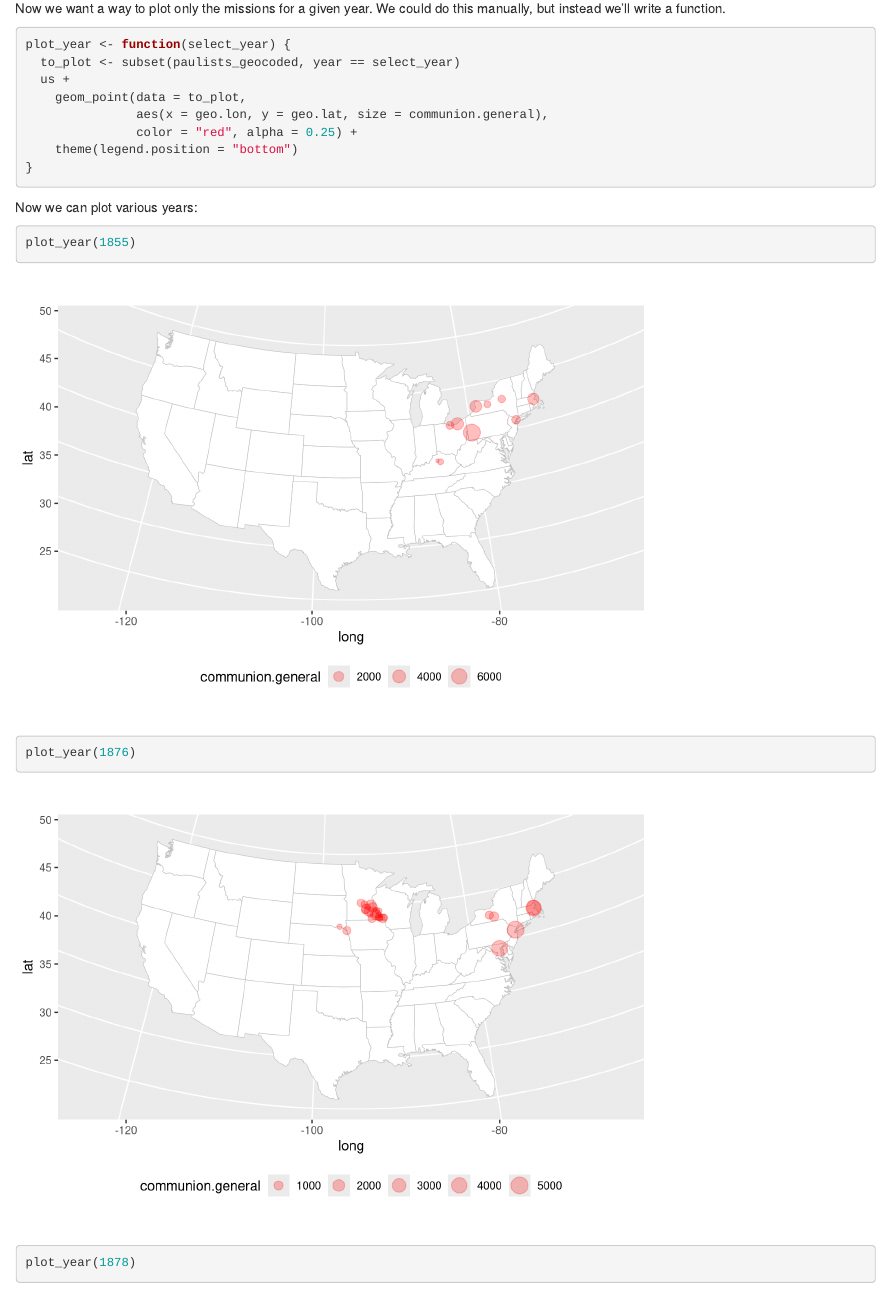
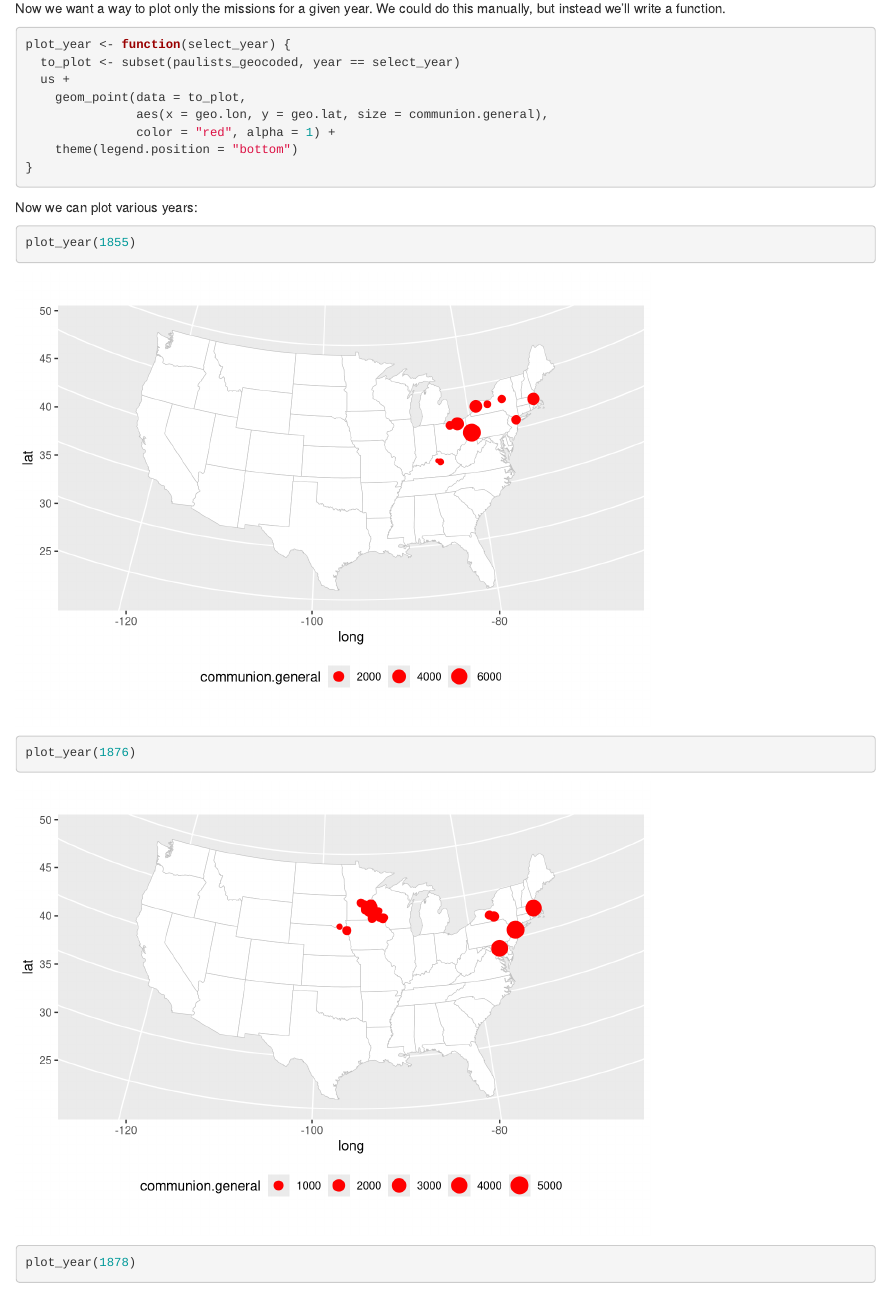
Before and after one commit to droyles/data-analysis-for-humanists, an R Markdown document (map.rmd): the page in a window 1100 px wide, from 4500 px down. Rendered offline with R 4.5, knitr and Pandoc, with nearby package versions; some code elsewhere in the file could not run offline.

Commit message:
Bumped up the alpha on year by year posts

````diff
--- a/map.rmd
+++ b/map.rmd
@@ -98,7 +98,7 @@ plot_year <- function(select_year) {
   us +
     geom_point(data = to_plot,
                aes(x = geo.lon, y = geo.lat, size = communion.general),
-               color = "red", alpha = 0.25) +
+               color = "red", alpha = 1) +
     theme(legend.position = "bottom")
 }
 ```
````
